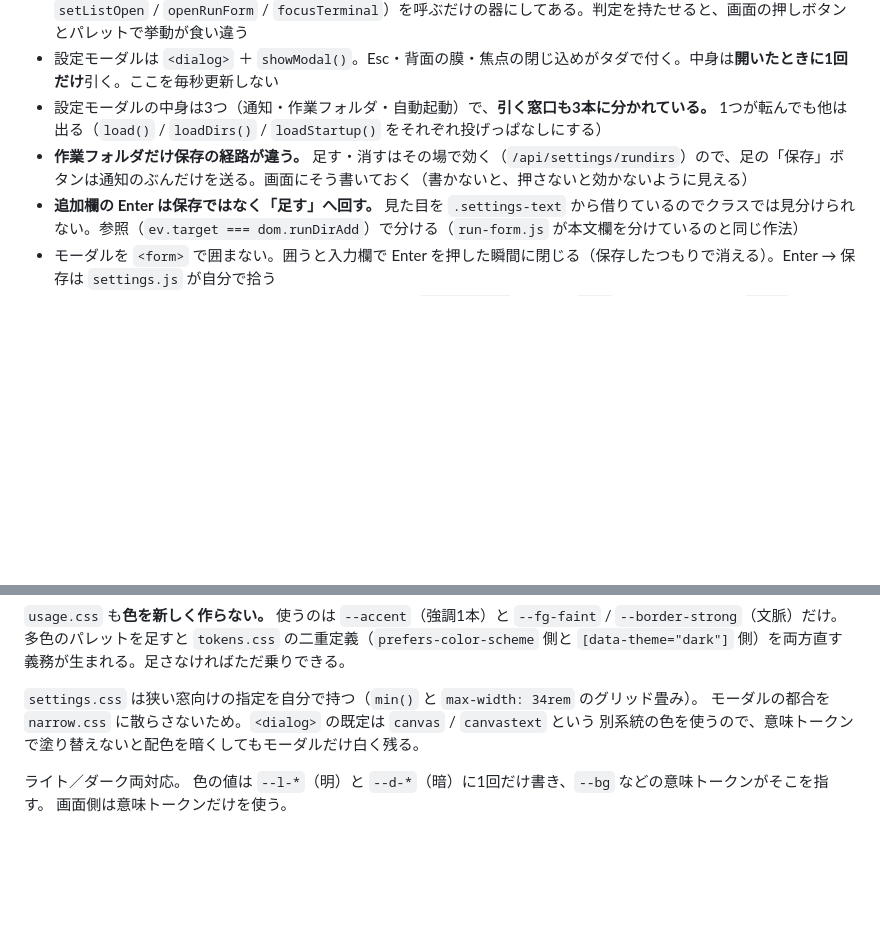
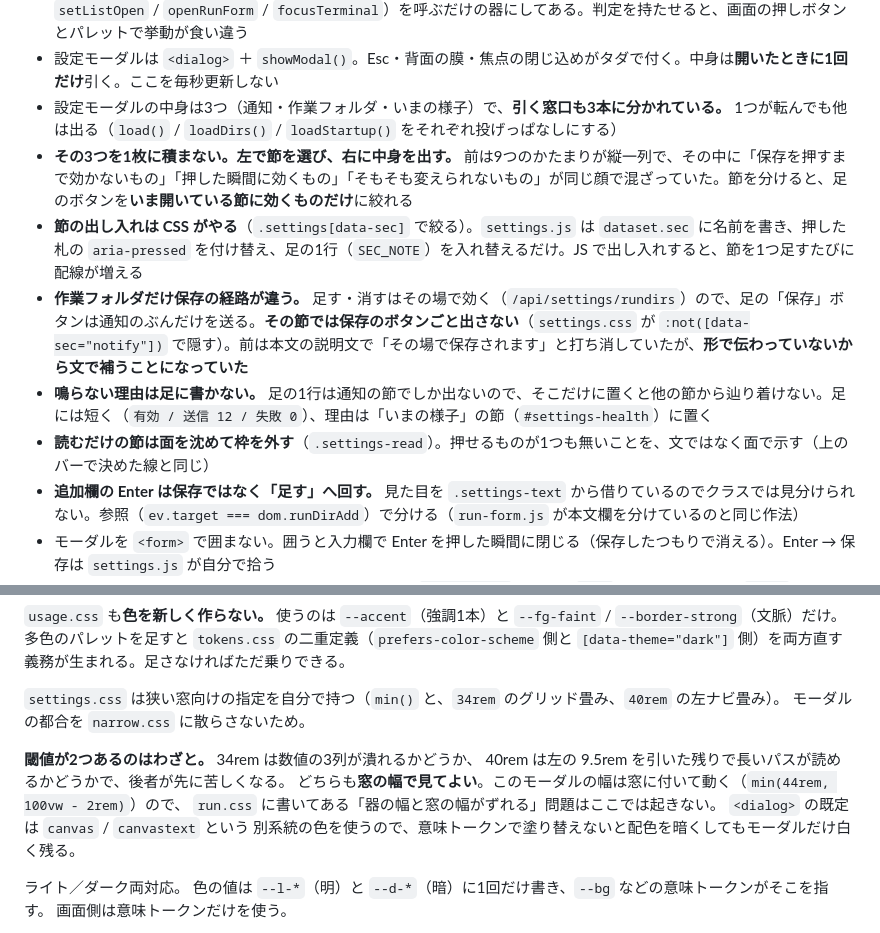
Before and after one commit to iyotaA/claude-deck, a Markdown page: public/CLAUDE.md, 2 parts joined by grey strips. GitHub-like rendering; blank space fills up the shorter version.

Commit message:
docs: public/CLAUDE.md を節で分かれた設定モーダルに合わせる
足のボタンを節で絞ること、出し入れを CSS がやること、
鳴らない理由を足に書かないこと、読むだけの節は面を沈めることを足した。

狭い窓の閾値が2つある理由も書いた（34rem はグリッド、40rem は左の並び）。
どちらも窓の幅で見てよい。このモーダルの幅は窓に付いて動くので、
run.css の「器の幅と窓の幅がずれる」問題はここでは起きない。

Co-Authored-By: Claude Opus 5 (1M context) <noreply@anthropic.com>

```diff
--- a/public/CLAUDE.md
+++ b/public/CLAUDE.md
@@ -142,8 +142,12 @@ ESM なので**読み込み順を人が守る必要はない。** import が解
 - **16ms の目安が当てはまるのは普通の描き直しまで。** 「続きを出す」で 60件を一気に継ぎ足す回と、絞り込みの語を変える回は元から 17〜35ms かかっている（実測。Markdown 化の前後どちらでも同じ）。ここを直すなら窓の刻みか描き直しの範囲の話で、**測ったあとに「前より遅くなった」と読み替えない**。比べるときは同じセッション・同じ件数・同じ操作で前後を測る
 - パレット（Ctrl+K）は**自分では何も決めない。** すでにある窓口（`select` / `setDetailTab` / `setInspector` / `setListOpen` / `openRunForm` / `focusTerminal`）を呼ぶだけの器にしてある。判定を持たせると、画面の押しボタンとパレットで挙動が食い違う
 - 設定モーダルは `<dialog>` ＋ `showModal()`。Esc・背面の膜・焦点の閉じ込めがタダで付く。中身は**開いたときに1回だけ**引く。ここを毎秒更新しない
-- 設定モーダルの中身は3つ（通知・作業フォルダ・自動起動）で、**引く窓口も3本に分かれている。** 1つが転んでも他は出る（`load()` / `loadDirs()` / `loadStartup()` をそれぞれ投げっぱなしにする）
-- **作業フォルダだけ保存の経路が違う。** 足す・消すはその場で効く（`/api/settings/rundirs`）ので、足の「保存」ボタンは通知のぶんだけを送る。画面にそう書いておく（書かないと、押さないと効かないように見える）
+- 設定モーダルの中身は3つ（通知・作業フォルダ・いまの様子）で、**引く窓口も3本に分かれている。** 1つが転んでも他は出る（`load()` / `loadDirs()` / `loadStartup()` をそれぞれ投げっぱなしにする）
+- **その3つを1枚に積まない。左で節を選び、右に中身を出す。** 前は9つのかたまりが縦一列で、その中に「保存を押すまで効かないもの」「押した瞬間に効くもの」「そもそも変えられないもの」が同じ顔で混ざっていた。節を分けると、足のボタンを**いま開いている節に効くものだけ**に絞れる
+- **節の出し入れは CSS がやる**（`.settings[data-sec]` で絞る）。`settings.js` は `dataset.sec` に名前を書き、押した札の `aria-pressed` を付け替え、足の1行（`SEC_NOTE`）を入れ替えるだけ。JS で出し入れすると、節を1つ足すたびに配線が増える
+- **作業フォルダだけ保存の経路が違う。** 足す・消すはその場で効く（`/api/settings/rundirs`）ので、足の「保存」ボタンは通知のぶんだけを送る。**その節では保存のボタンごと出さない**（`settings.css` が `:not([data-sec="notify"])` で隠す）。前は本文の説明文で「その場で保存されます」と打ち消していたが、**形で伝わっていないから文で補うことになっていた**
+- **鳴らない理由は足に書かない。** 足の1行は通知の節でしか出ないので、そこだけに置くと他の節から辿り着けない。足には短く（`有効 / 送信 12 / 失敗 0`）、理由は「いまの様子」の節（`#settings-health`）に置く
+- **読むだけの節は面を沈めて枠を外す**（`.settings-read`）。押せるものが1つも無いことを、文ではなく面で示す（上のバーで決めた線と同じ）
 - **追加欄の Enter は保存ではなく「足す」へ回す。** 見た目を `.settings-text` から借りているのでクラスでは見分けられない。参照（`ev.target === dom.runDirAdd`）で分ける（`run-form.js` が本文欄を分けているのと同じ作法）
 - モーダルを `<form>` で囲まない。囲うと入力欄で Enter を押した瞬間に閉じる（保存したつもりで消える）。Enter → 保存は `settings.js` が自分で拾う
 - URL の入力欄は常に空で開き、いまの値はマスクして `placeholder` に出す。`****` のような偽の値を `value` に置くと、それをそのまま保存して URL を壊す。空欄＝「変えない」、消すのは「消す」ボタンだけの役目
@@ -198,8 +202,14 @@ CSS は `public/css/` に16枚ある。`index.html` の `<link>` の並びが、
 多色のパレットを足すと `tokens.css` の二重定義（`prefers-color-scheme` 側と
 `[data-theme="dark"]` 側）を両方直す義務が生まれる。足さなければただ乗りできる。
 
-`settings.css` は狭い窓向けの指定を自分で持つ（`min()` と `max-width: 34rem` のグリッド畳み）。
-モーダルの都合を `narrow.css` に散らさないため。`<dialog>` の既定は `canvas` / `canvastext` という
+`settings.css` は狭い窓向けの指定を自分で持つ（`min()` と、`34rem` のグリッド畳み、`40rem` の左ナビ畳み）。
+モーダルの都合を `narrow.css` に散らさないため。
+
+**閾値が2つあるのはわざと。** 34rem は数値の3列が潰れるかどうか、
+40rem は左の 9.5rem を引いた残りで長いパスが読めるかどうかで、後者が先に苦しくなる。
+どちらも**窓の幅で見てよい**。このモーダルの幅は窓に付いて動く（`min(44rem, 100vw - 2rem)`）ので、
+`run.css` に書いてある「器の幅と窓の幅がずれる」問題はここでは起きない。
+`<dialog>` の既定は `canvas` / `canvastext` という
 別系統の色を使うので、意味トークンで塗り替えないと配色を暗くしてもモーダルだけ白く残る。
 
 ライト／ダーク両対応。
```
